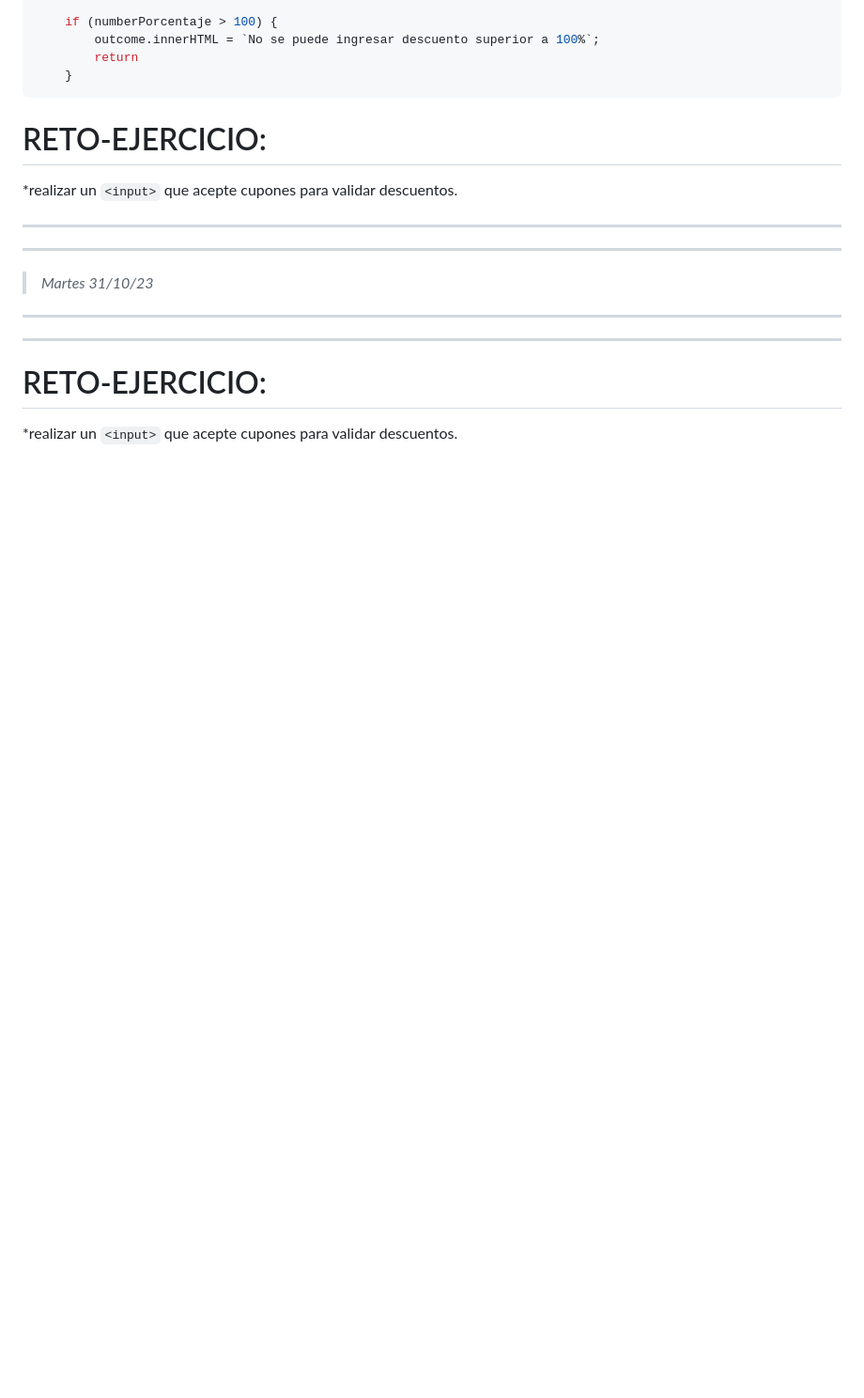
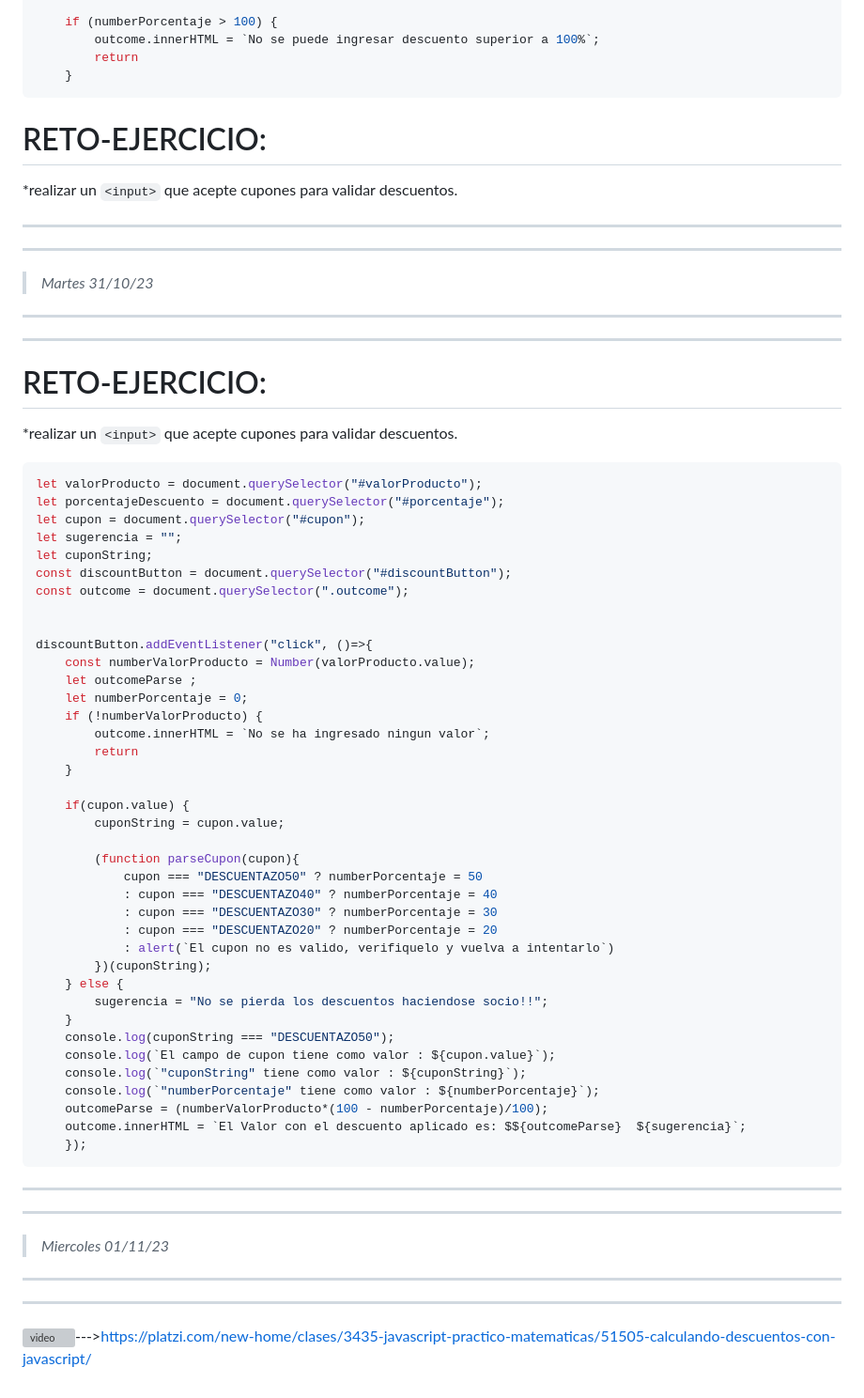
Before and after one commit to CristianLotero/javascript-matematicas-estadisticas, a Markdown page: clases.md, the part around the change. Shown at 94% size. Rendered like a GitHub page; blank space fills up the shorter version; grey boxes are pictures that could not be loaded.

Commit message:
actualizacion miercoles 01/11/23 noche

````diff
--- a/clases.md
+++ b/clases.md
@@ -189,3 +189,51 @@ ___
 
 # RETO-EJERCICIO:
 *realizar un `<input>` que acepte cupones para validar descuentos.
+
+```javascript
+let valorProducto = document.querySelector("#valorProducto");
+let porcentajeDescuento = document.querySelector("#porcentaje");
+let cupon = document.querySelector("#cupon");
+let sugerencia = "";
+let cuponString;
+const discountButton = document.querySelector("#discountButton");
+const outcome = document.querySelector(".outcome");
+
+
+discountButton.addEventListener("click", ()=>{
+    const numberValorProducto = Number(valorProducto.value);
+    let outcomeParse ;
+    let numberPorcentaje = 0;
+    if (!numberValorProducto) {
+        outcome.innerHTML = `No se ha ingresado ningun valor`;
+        return
+    }
+
+    if(cupon.value) {
+        cuponString = cupon.value;
+
+        (function parseCupon(cupon){
+            cupon === "DESCUENTAZO50" ? numberPorcentaje = 50
+            : cupon === "DESCUENTAZO40" ? numberPorcentaje = 40
+            : cupon === "DESCUENTAZO30" ? numberPorcentaje = 30
+            : cupon === "DESCUENTAZO20" ? numberPorcentaje = 20
+            : alert(`El cupon no es valido, verifiquelo y vuelva a intentarlo`)
+        })(cuponString);
+    } else {
+        sugerencia = "No se pierda los descuentos haciendose socio!!";
+    }
+    console.log(cuponString === "DESCUENTAZO50");
+    console.log(`El campo de cupon tiene como valor : ${cupon.value}`);
+    console.log(`"cuponString" tiene como valor : ${cuponString}`);
+    console.log(`"numberPorcentaje" tiene como valor : ${numberPorcentaje}`);
+    outcomeParse = (numberValorProducto*(100 - numberPorcentaje)/100);
+    outcome.innerHTML = `El Valor con el descuento aplicado es: $${outcomeParse}  ${sugerencia}`;
+    });
+```
+___
+___
+>*Miercoles 01/11/23*
+___
+___
+
+![video](https://i.imgur.com/Hi9CAsr.png)--->https://platzi.com/new-home/clases/3435-javascript-practico-matematicas/51505-calculando-descuentos-con-javascript/
````
